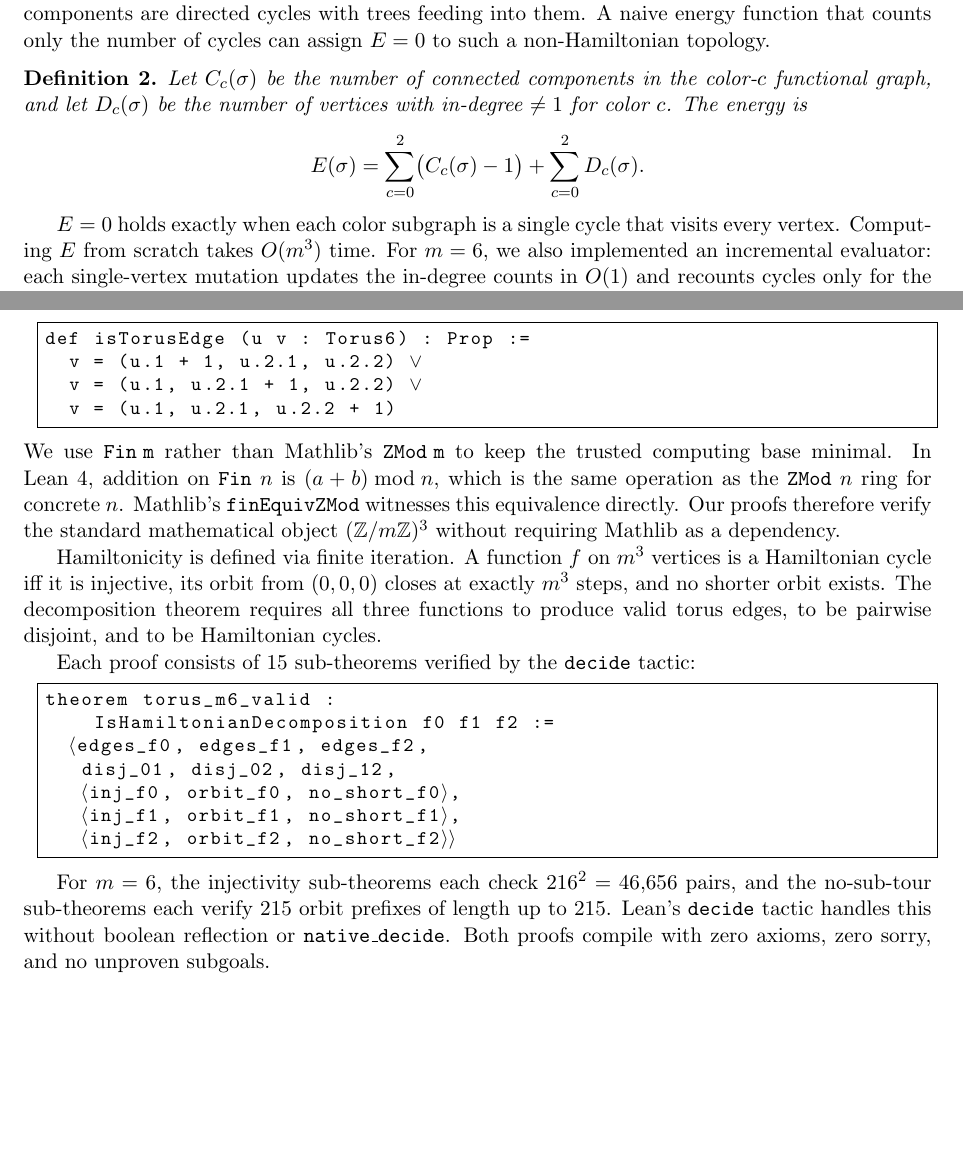
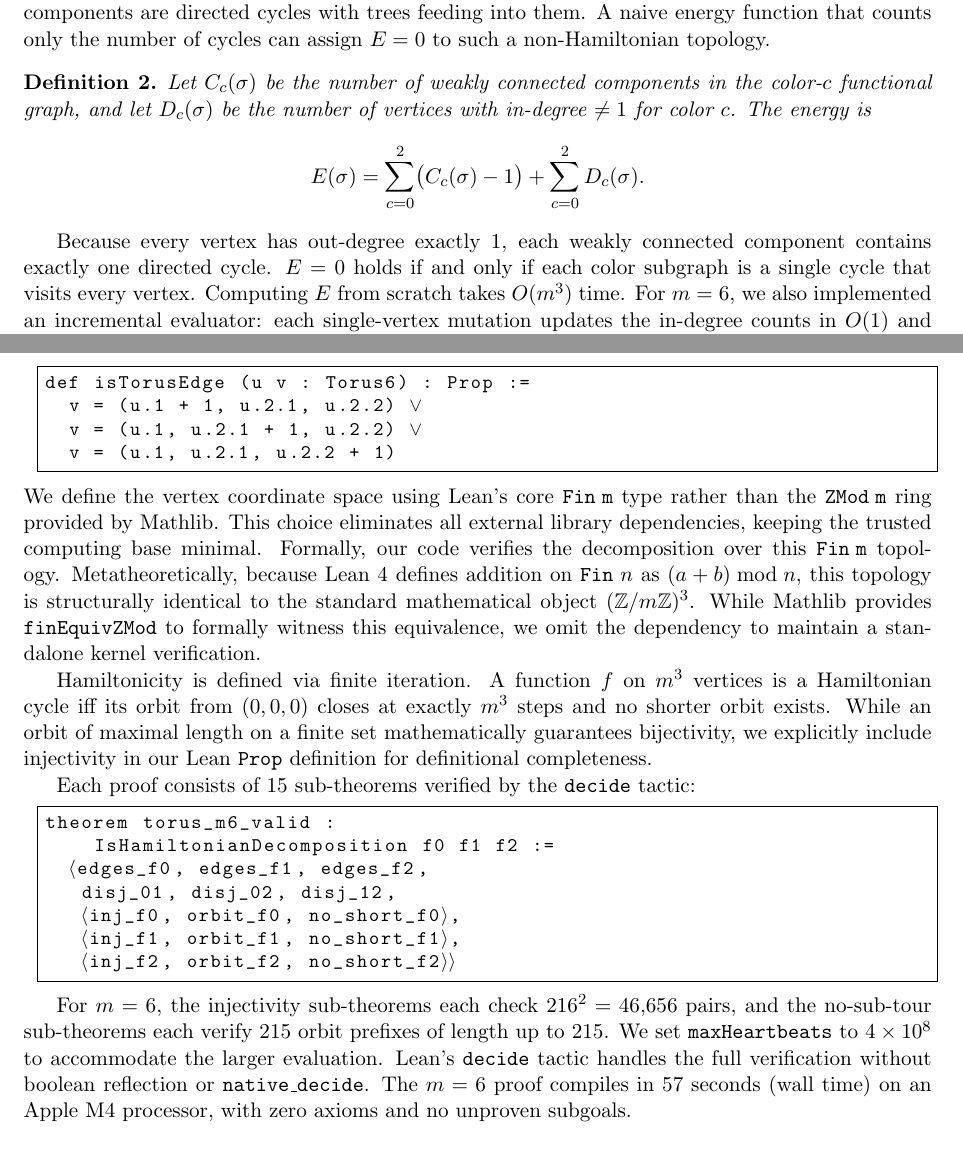
Before and after one commit to bneb/perqed, a LaTeX paper (paper/torus_decomposition.tex): two parts of pages 2 and 3 of 4, joined at a grey line, cut so that both start at the same text, the shorter picture padded with empty space. Compiled offline with pdfLaTeX.

Commit message:
paper: fix epistemological contradiction, add kernel benchmark (57s), clarify components, acknowledge injectivity redundancy

```diff
--- a/paper/torus_decomposition.tex
+++ b/paper/torus_decomposition.tex
@@ -107,17 +107,18 @@ energy function that counts only the number of cycles can assign $E = 0$
 to such a non-Hamiltonian topology.
 
 \begin{definition}
-Let $C_c(\sigma)$ be the number of connected components in the color-$c$
-functional graph, and let $D_c(\sigma)$ be the number of vertices with
-in-degree $\ne 1$ for color~$c$. The energy is
+Let $C_c(\sigma)$ be the number of weakly connected components in the
+color-$c$ functional graph, and let $D_c(\sigma)$ be the number of vertices
+with in-degree $\ne 1$ for color~$c$. The energy is
 \[
   E(\sigma) = \sum_{c=0}^{2} \bigl(C_c(\sigma) - 1\bigr)
             + \sum_{c=0}^{2} D_c(\sigma).
 \]
 \end{definition}
 
-$E = 0$ holds exactly when each color subgraph is a single cycle that visits
-every vertex. Computing $E$ from scratch takes $O(m^3)$ time. For $m=6$,
+Because every vertex has out-degree exactly~1, each weakly connected
+component contains exactly one directed cycle. $E = 0$ holds if and only
+if each color subgraph is a single cycle that visits every vertex. Computing $E$ from scratch takes $O(m^3)$ time. For $m=6$,
 we also implemented an incremental evaluator: each single-vertex mutation
 updates the in-degree counts in $O(1)$ and recounts cycles only for the
 affected colors. This was validated by a 300{,}000-step fuzz test asserting
@@ -180,19 +181,24 @@ def isTorusEdge (u v : Torus6) : Prop :=
   v = (u.1, u.2.1 + 1, u.2.2) $\lor$
   v = (u.1, u.2.1, u.2.2 + 1)
 \end{lstlisting}
-We use \texttt{Fin\;m} rather than Mathlib's \texttt{ZMod\;m} to keep the
-trusted computing base minimal. In Lean~4, addition on $\texttt{Fin}\;n$
-is $(a + b) \bmod n$, which is the same operation as the
-$\texttt{ZMod}\;n$ ring for concrete~$n$. Mathlib's \texttt{finEquivZMod}
-witnesses this equivalence directly. Our proofs therefore verify the
-standard mathematical object $(\mathbb{Z}/m\mathbb{Z})^3$ without
-requiring Mathlib as a dependency.
+We define the vertex coordinate space using Lean's core
+\texttt{Fin\;m} type rather than the \texttt{ZMod\;m} ring provided by
+Mathlib. This choice eliminates all external library dependencies,
+keeping the trusted computing base minimal. Formally, our code verifies
+the decomposition over this \texttt{Fin\;m} topology.
+Metatheoretically, because Lean~4 defines addition on $\texttt{Fin}\;n$
+as $(a + b) \bmod n$, this topology is structurally identical to the
+standard mathematical object $(\mathbb{Z}/m\mathbb{Z})^3$. While
+Mathlib provides \texttt{finEquivZMod} to formally witness this
+equivalence, we omit the dependency to maintain a standalone kernel
+verification.
 
 Hamiltonicity is defined via finite iteration. A function $f$ on $m^3$
-vertices is a Hamiltonian cycle iff it is injective, its orbit from
-$(0,0,0)$ closes at exactly $m^3$ steps, and no shorter orbit exists.
-The decomposition theorem requires all three functions to produce valid
-torus edges, to be pairwise disjoint, and to be Hamiltonian cycles.
+vertices is a Hamiltonian cycle iff its orbit from $(0,0,0)$ closes at
+exactly $m^3$ steps and no shorter orbit exists. While an orbit of
+maximal length on a finite set mathematically guarantees bijectivity,
+we explicitly include injectivity in our Lean \texttt{Prop} definition
+for definitional completeness.
 
 Each proof consists of 15 sub-theorems verified by the \texttt{decide}
 tactic:
@@ -208,9 +214,11 @@ theorem torus_m6_valid :
 
 For $m=6$, the injectivity sub-theorems each check $216^2 = 46{,}656$ pairs,
 and the no-sub-tour sub-theorems each verify 215 orbit prefixes of length
-up to 215. Lean's \texttt{decide} tactic handles this without boolean
-reflection or \texttt{native\_decide}. Both proofs compile with zero axioms,
-zero sorry, and no unproven subgoals.
+up to~215. We set \texttt{maxHeartbeats} to $4 \times 10^8$ to accommodate
+the larger evaluation. Lean's \texttt{decide} tactic handles the full
+verification without boolean reflection or \texttt{native\_decide}.
+The $m=6$ proof compiles in 57 seconds (wall time) on an Apple~M4
+processor, with zero axioms and no unproven subgoals.
 
 \section{Conclusion}
 
```
